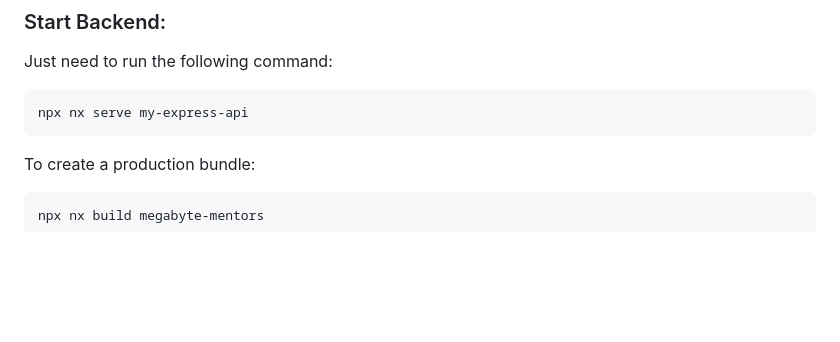
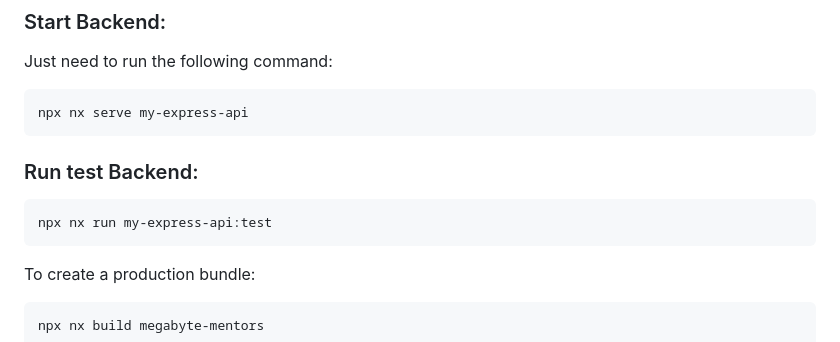
Before and after one commit to PeterNguyenn/capstone-project, a Markdown page: README.md, the part around the change. Drawn GitHub-style; blank space fills up the shorter version.

````diff
--- a/README.md
+++ b/README.md
@@ -36,6 +36,12 @@ Just need to run the following command:
 
 ```sh
 npx nx serve my-express-api
+```
+
+### Run test Backend:
+
+```sh
+npx nx run my-express-api:test
 ```
 
 To create a production bundle:
````
